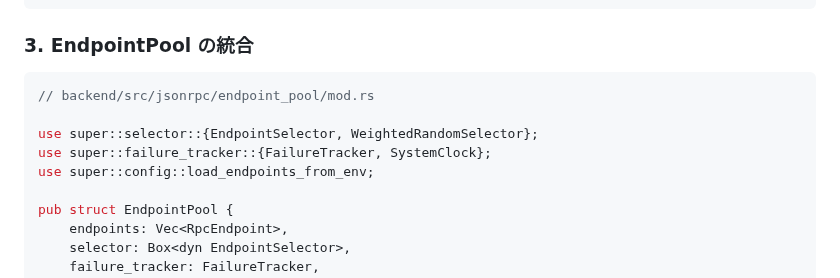
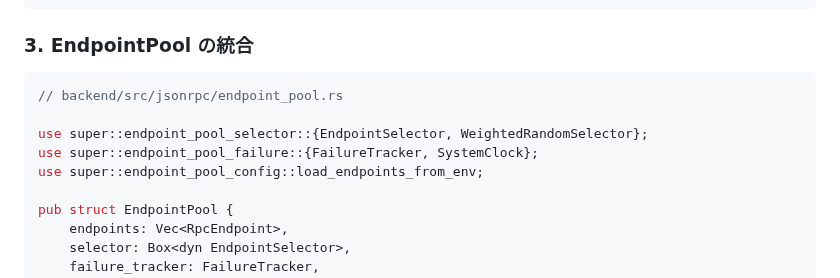
Before and after one commit to fathens/zaciraci, a Markdown page: diagram/roundrobin.md, the part around one of its changes. Drawn GitHub-style.

````diff
--- a/diagram/roundrobin.md
+++ b/diagram/roundrobin.md
@@ -457,11 +563,11 @@ mod tests {
 ### 3. EndpointPool の統合
 
 ```rust
-// backend/src/jsonrpc/endpoint_pool/mod.rs
+// backend/src/jsonrpc/endpoint_pool.rs
 
-use super::selector::{EndpointSelector, WeightedRandomSelector};
-use super::failure_tracker::{FailureTracker, SystemClock};
-use super::config::load_endpoints_from_env;
+use super::endpoint_pool_selector::{EndpointSelector, WeightedRandomSelector};
+use super::endpoint_pool_failure::{FailureTracker, SystemClock};
+use super::endpoint_pool_config::load_endpoints_from_env;
 
 pub struct EndpointPool {
     endpoints: Vec<RpcEndpoint>,
````
Also changed, not shown: other parts of diagram/roundrobin.md (+134 -28 lines).
